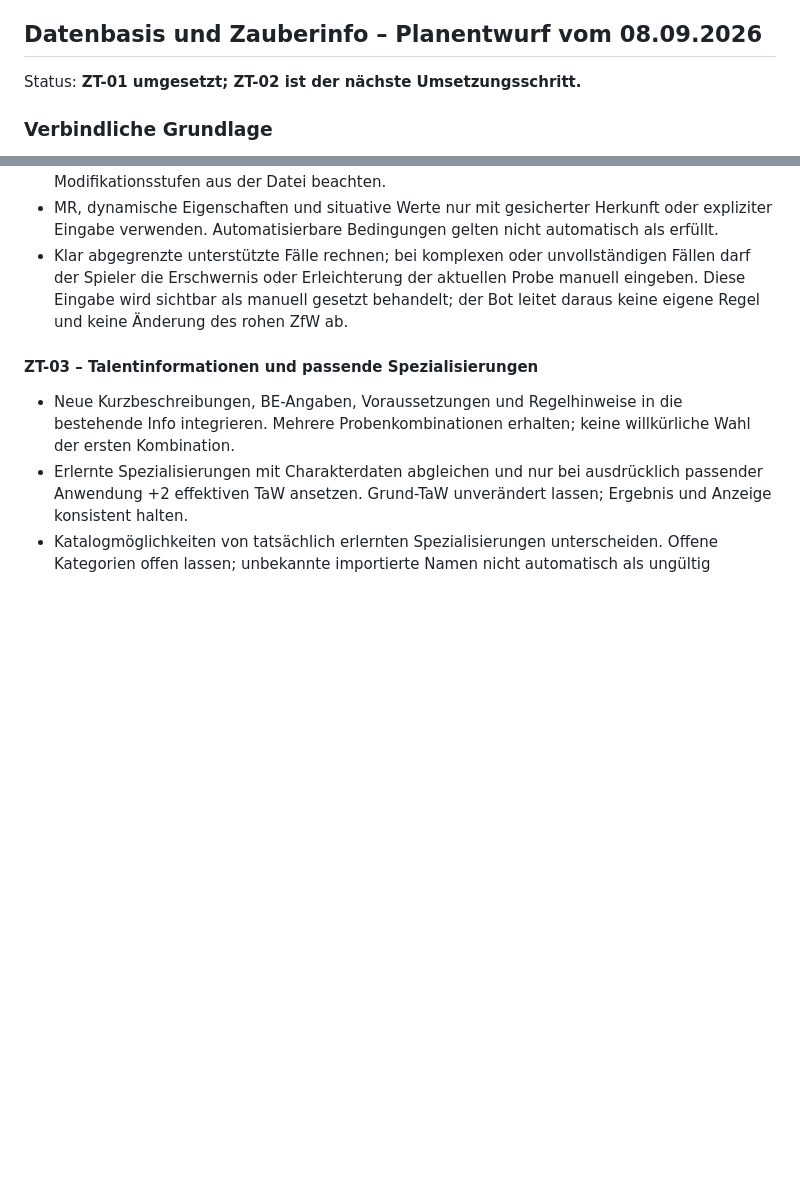
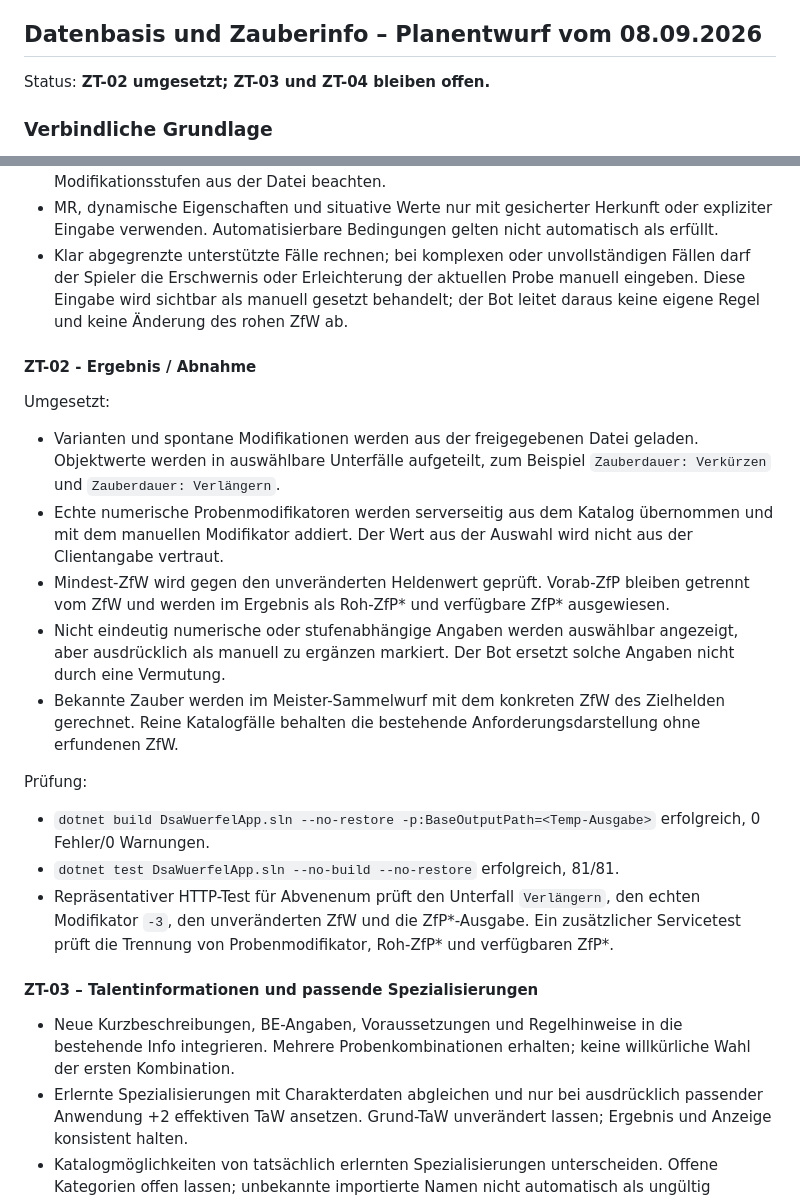
Before and after one commit to redmoone/DSAWuerfelApp, a Markdown page: Plan.md, 2 parts joined by grey strips. Rendered like a GitHub page; blank space fills up the shorter version.

Commit message:
docs(plan): record ZT-02 spell probe integration

```diff
--- a/Plan.md
+++ b/Plan.md
@@ -779,7 +779,7 @@ Plan- und Abnahmeeintrag erst nach tatsächlicher Browserprüfung ergänzen. Kei
 
 ## Datenbasis und Zauberinfo – Planentwurf vom 08.09.2026
 
-Status: **ZT-01 umgesetzt; ZT-02 ist der nächste Umsetzungsschritt.**
+Status: **ZT-02 umgesetzt; ZT-03 und ZT-04 bleiben offen.**
 
 ### Verbindliche Grundlage
 
@@ -847,6 +847,22 @@ Prüfung:
 - MR, dynamische Eigenschaften und situative Werte nur mit gesicherter Herkunft oder expliziter Eingabe verwenden. Automatisierbare Bedingungen gelten nicht automatisch als erfüllt.
 - Klar abgegrenzte unterstützte Fälle rechnen; bei komplexen oder unvollständigen Fällen darf der Spieler die Erschwernis oder Erleichterung der aktuellen Probe manuell eingeben. Diese Eingabe wird sichtbar als manuell gesetzt behandelt; der Bot leitet daraus keine eigene Regel und keine Änderung des rohen ZfW ab.
 
+#### ZT-02 - Ergebnis / Abnahme
+
+Umgesetzt:
+
+- Varianten und spontane Modifikationen werden aus der freigegebenen Datei geladen. Objektwerte werden in auswählbare Unterfälle aufgeteilt, zum Beispiel `Zauberdauer: Verkürzen` und `Zauberdauer: Verlängern`.
+- Echte numerische Probenmodifikatoren werden serverseitig aus dem Katalog übernommen und mit dem manuellen Modifikator addiert. Der Wert aus der Auswahl wird nicht aus der Clientangabe vertraut.
+- Mindest-ZfW wird gegen den unveränderten Heldenwert geprüft. Vorab-ZfP bleiben getrennt vom ZfW und werden im Ergebnis als Roh-ZfP* und verfügbare ZfP* ausgewiesen.
+- Nicht eindeutig numerische oder stufenabhängige Angaben werden auswählbar angezeigt, aber ausdrücklich als manuell zu ergänzen markiert. Der Bot ersetzt solche Angaben nicht durch eine Vermutung.
+- Bekannte Zauber werden im Meister-Sammelwurf mit dem konkreten ZfW des Zielhelden gerechnet. Reine Katalogfälle behalten die bestehende Anforderungsdarstellung ohne erfundenen ZfW.
+
+Prüfung:
+
+- `dotnet build DsaWuerfelApp.sln --no-restore -p:BaseOutputPath=<Temp-Ausgabe>` erfolgreich, 0 Fehler/0 Warnungen.
+- `dotnet test DsaWuerfelApp.sln --no-build --no-restore` erfolgreich, 81/81.
+- Repräsentativer HTTP-Test für Abvenenum prüft den Unterfall `Verlängern`, den echten Modifikator `-3`, den unveränderten ZfW und die ZfP*-Ausgabe. Ein zusätzlicher Servicetest prüft die Trennung von Probenmodifikator, Roh-ZfP* und verfügbaren ZfP*.
+
 #### ZT-03 – Talentinformationen und passende Spezialisierungen
 
 - Neue Kurzbeschreibungen, BE-Angaben, Voraussetzungen und Regelhinweise in die bestehende Info integrieren. Mehrere Probenkombinationen erhalten; keine willkürliche Wahl der ersten Kombination.
```
